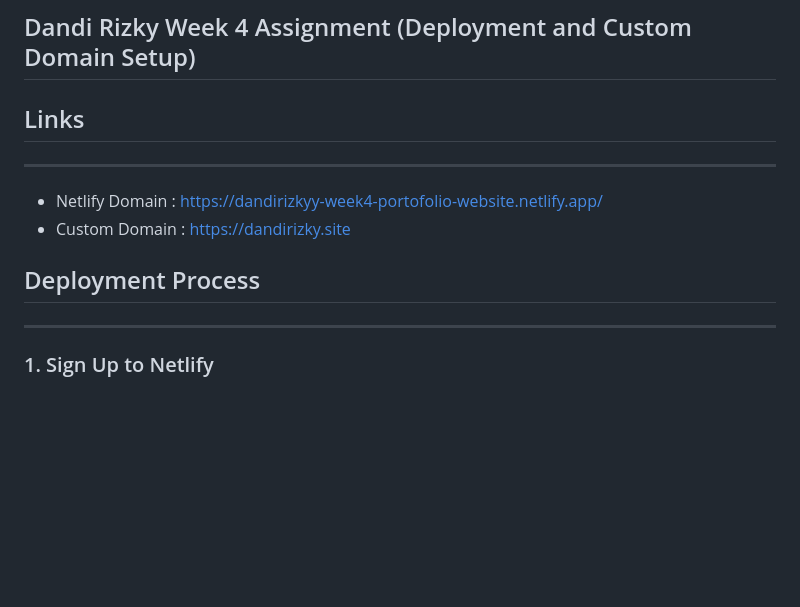
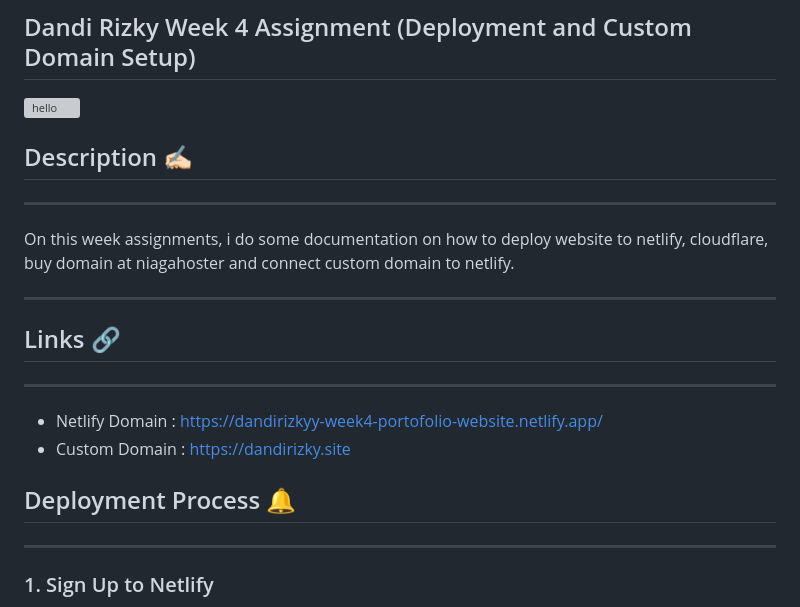
Before and after one commit to revou-fsse-1/w4-my-portfolio-DandiRizkyy, a Markdown page: README.md, the part around the change printed below. GitHub-like rendering; blank space fills up the shorter version; grey boxes are pictures that could not be loaded.

Commit message:
styling readme

```diff
--- a/README.md
+++ b/README.md
@@ -1,13 +1,23 @@
 ## Dandi Rizky Week 4 Assignment (Deployment and Custom Domain Setup)
 
-## Links
+<img src="https://raw.githubusercontent.com/DandiRizkyy/slackmoji/master/emoji/blob/blob-wave-gif.gif" width="50px" height="50px" alt="hello">
+
+## Description ✍🏻
+
+---
+
+<p> On this week assignments, i do some documentation on how to deploy website to netlify, cloudflare, buy domain at niagahoster and connect custom domain to netlify.
+
+---
+
+## Links 🔗
 
 ---
 
 - Netlify Domain : https://dandirizkyy-week4-portofolio-website.netlify.app/
 - Custom Domain : https://dandirizky.site
 
-## Deployment Process
+## Deployment Process 🔔
 
 ---
 
```
Also changed, not shown: other parts of README.md (+3 -3 lines).
